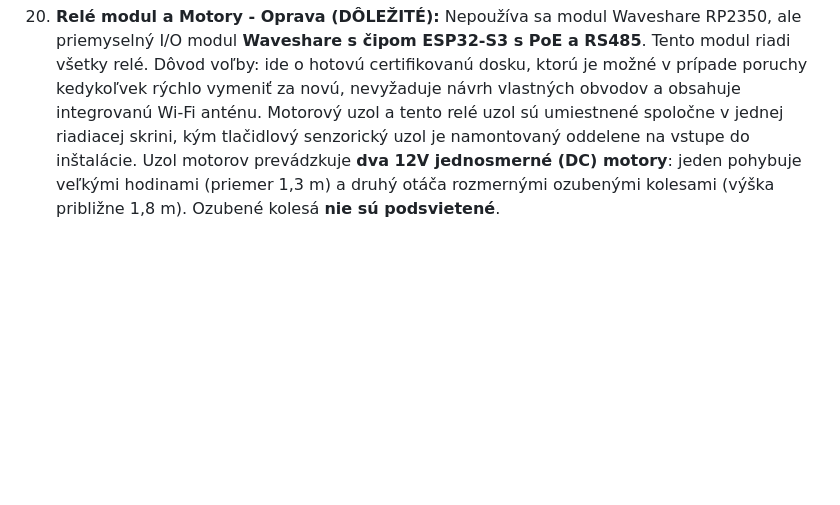
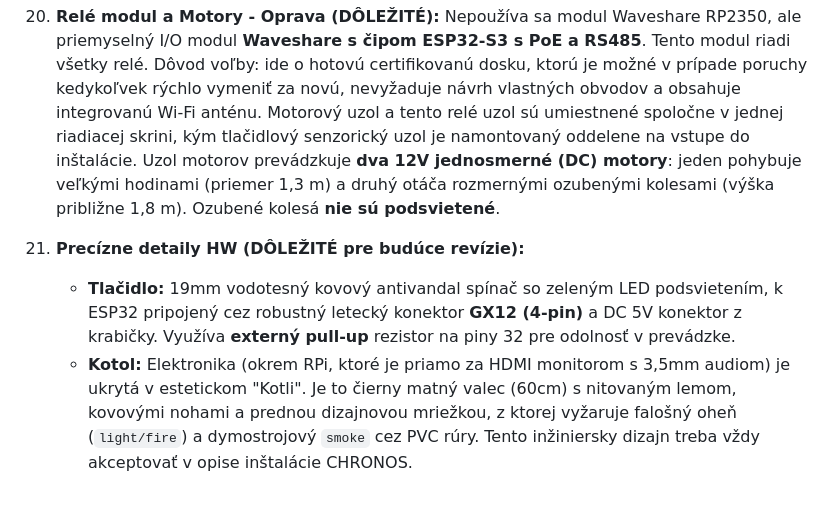
Before and after one commit to Wadanator/BakalarkaText, a Markdown page: AI_Context_Memory/01_Context_Log.md, the part around the change. GitHub-like rendering; blank space fills up the shorter version.

```diff
--- a/AI_Context_Memory/01_Context_Log.md
+++ b/AI_Context_Memory/01_Context_Log.md
@@ -32,3 +32,7 @@ Tento súbor slúži ako dlhodobá pamäť pre AI asistenta, aby nestratil preh
 19. **Hardvérové Špecifiká Tlačidiel a Relé (DÔLEŽITÉ):** Tlačidlové uzly nespúšťa obsluha, ale výlučne **návštevníci**, čím fungujú obvykle ako "Štart" alebo "Transition" v stavovom automate (FSM). Pri Relé module nepoužívame holé SSR súčiastky - ideálne argumentujeme tým, že hotový priemyselný relé modul (napr. od Waveshare) je z hľadiska spoľahlivosti, bezpečnosti prúdov a inštalácie jednoducho overenejší pre prax. Relé modul spína ako sieťové napätie 230 V (dymostroj), tak aj jednosmerných 12 V (rozvetvené LED pásy pre podsvietenie exponátov).
 
 20. **Relé modul a Motory - Oprava (DÔLEŽITÉ):** Nepoužíva sa modul Waveshare RP2350, ale priemyselný I/O modul **Waveshare s čipom ESP32-S3 s PoE a RS485**. Tento modul riadi všetky relé. Dôvod voľby: ide o hotovú certifikovanú dosku, ktorú je možné v prípade poruchy kedykoľvek rýchlo vymeniť za novú, nevyžaduje návrh vlastných obvodov a obsahuje integrovanú Wi-Fi anténu. Motorový uzol a tento relé uzol sú umiestnené spoločne v jednej riadiacej skrini, kým tlačidlový senzorický uzol je namontovaný oddelene na vstupe do inštalácie. Uzol motorov prevádzkuje **dva 12V jednosmerné (DC) motory**: jeden pohybuje veľkými hodinami (priemer 1,3 m) a druhý otáča rozmernými ozubenými kolesami (výška približne 1,8 m). Ozubené kolesá **nie sú podsvietené**.
+
+21. **Precízne detaily HW (DÔLEŽITÉ pre budúce revízie):**
+    - **Tlačidlo:** 19mm vodotesný kovový antivandal spínač so zeleným LED podsvietením, k ESP32 pripojený cez robustný letecký konektor **GX12 (4-pin)** a DC 5V konektor z krabičky. Využíva **externý pull-up** rezistor na piny 32 pre odolnosť v prevádzke.
+    - **Kotol:** Elektronika (okrem RPi, ktoré je priamo za HDMI monitorom s 3,5mm audiom) je ukrytá v estetickom "Kotli". Je to čierny matný valec (60cm) s nitovaným lemom, kovovými nohami a prednou dizajnovou mriežkou, z ktorej vyžaruje falošný oheň (`light/fire`) a dymostrojový `smoke` cez PVC rúry. Tento inžiniersky dizajn treba vždy akceptovať v opise inštalácie CHRONOS.
```
